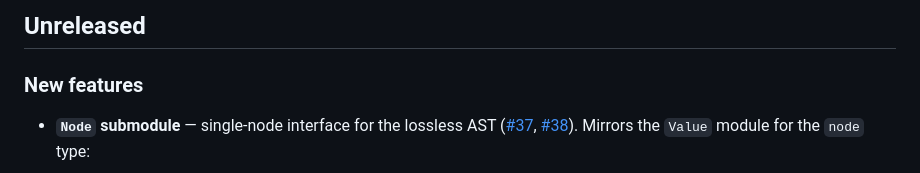
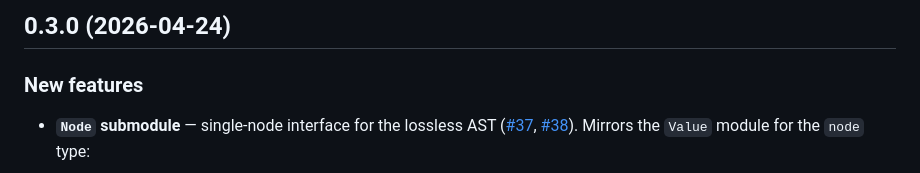
Before and after one commit to mjambon/yamlx, a Markdown page: CHANGES.md, the part around the change. Rendered like a GitHub page.

Commit message:
Release 0.3.0

```diff
--- a/CHANGES.md
+++ b/CHANGES.md
@@ -1,4 +1,4 @@
-## Unreleased
+## 0.3.0 (2026-04-24)
 
 ### New features
 
```
